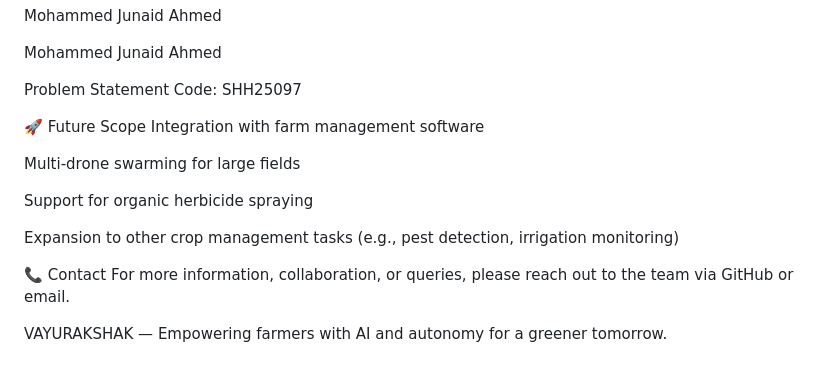
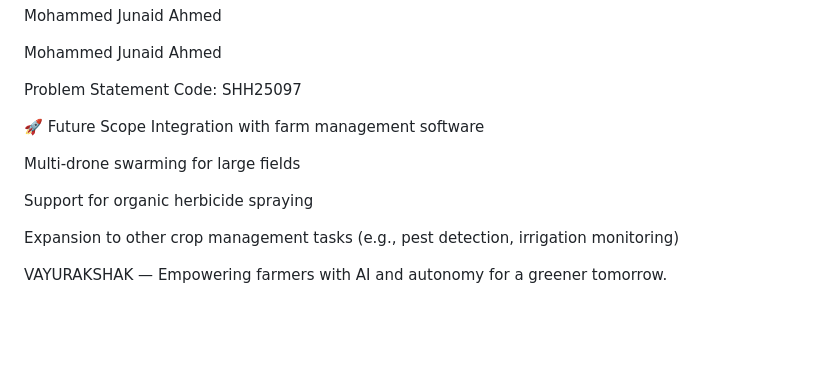
Before and after one commit to salmak41/VAYURAKSHAK-AI-Powered-Autonomous-Drone-for-Precision-Weed-Management, a Markdown page: README.md, the part around the change printed below. GitHub-like rendering; blank space fills up the shorter version.

```diff
--- a/README.md
+++ b/README.md
@@ -90,6 +101,8 @@ Mohammed Junaid Ahmed
 
 Problem Statement Code: SHH25097
 
+
+
 🚀 Future Scope
 Integration with farm management software
 
@@ -99,7 +112,5 @@ Support for organic herbicide spraying
 
 Expansion to other crop management tasks (e.g., pest detection, irrigation monitoring)
 
-📞 Contact
-For more information, collaboration, or queries, please reach out to the team via GitHub or email.
 
 VAYURAKSHAK — Empowering farmers with AI and autonomy for a greener tomorrow.
```
Also changed, not shown: other parts of README.md (+11 -0 lines).
